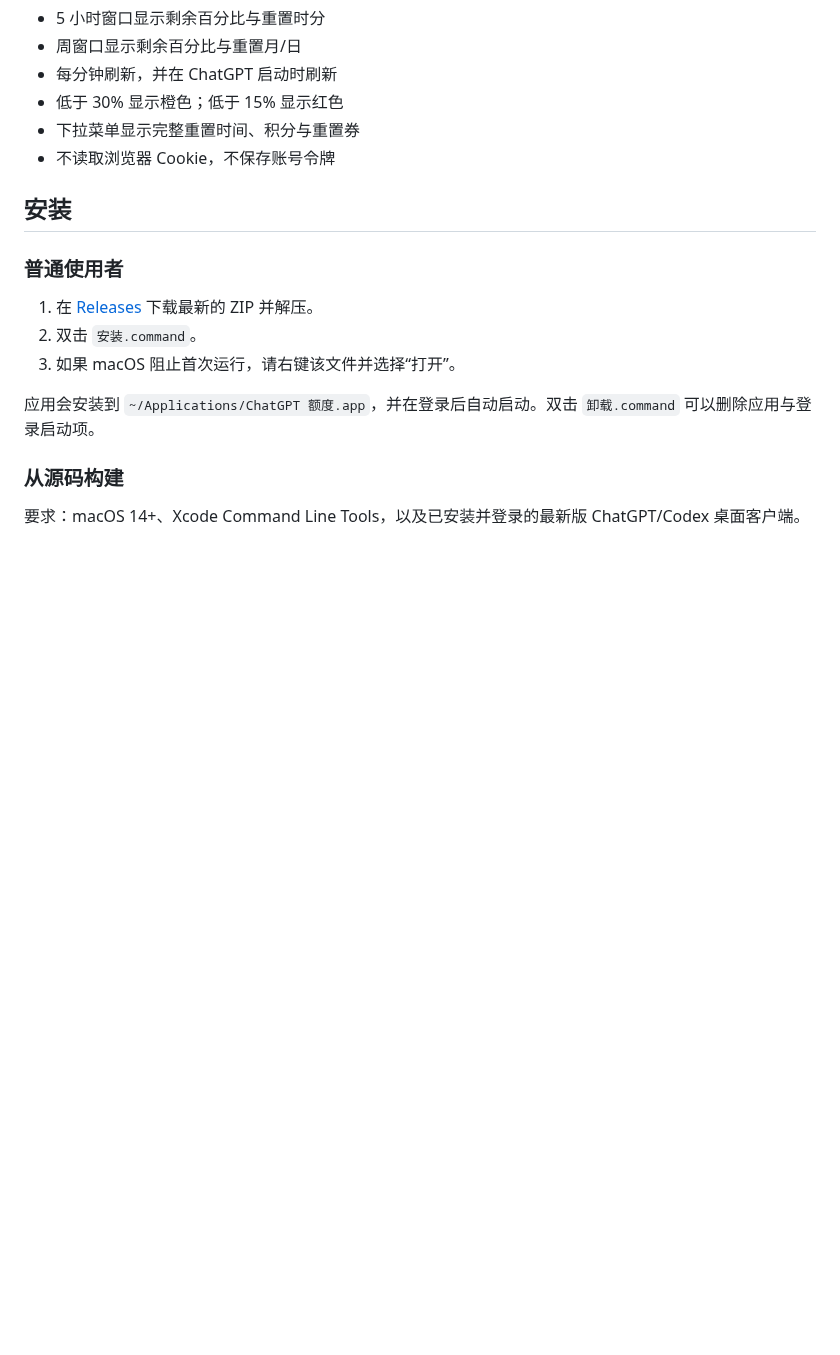
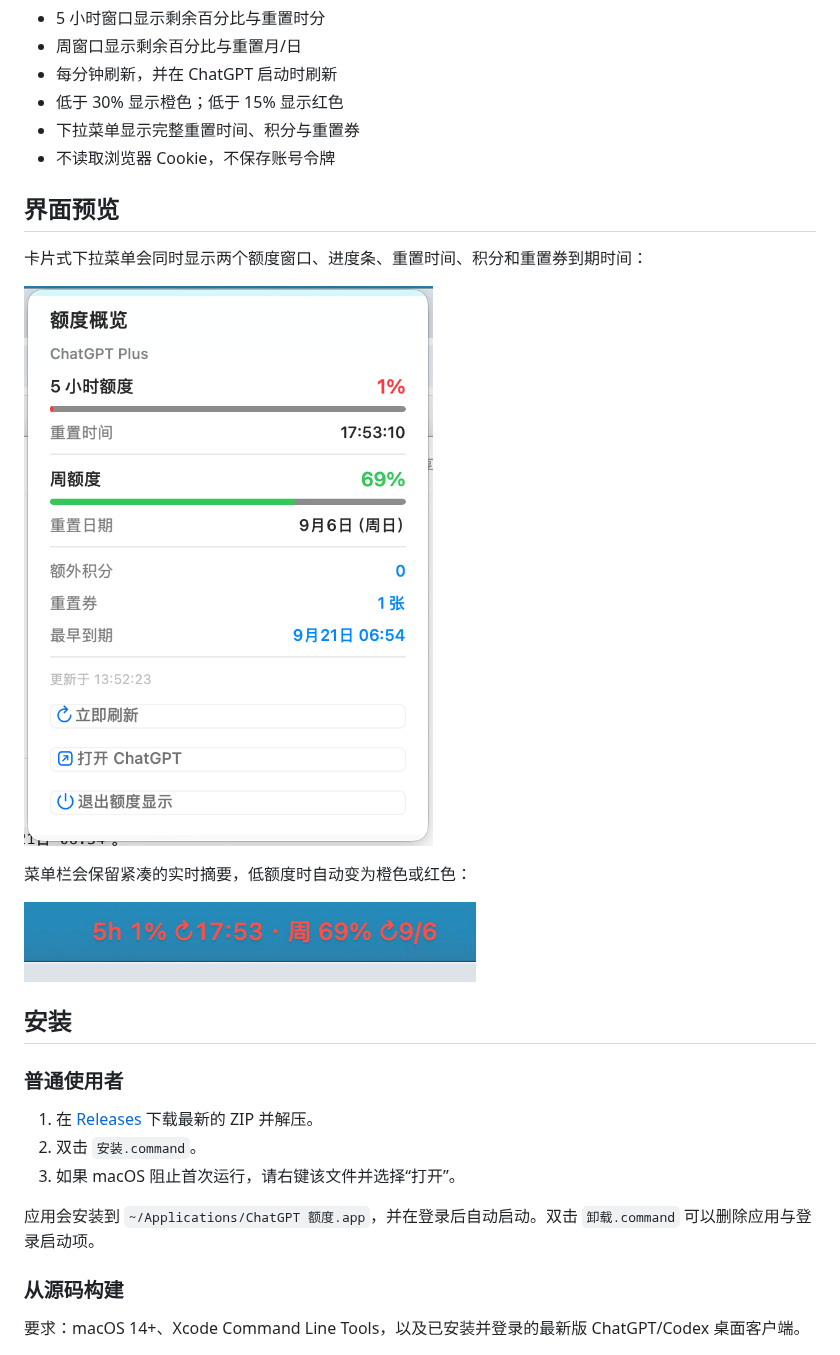
Before and after one commit to lampard060/chatgpt-quota-bar, a Markdown page: README.md, the part around the change. Drawn GitHub-style; pictures changed too: docs/screenshots/quota-card.png (added), docs/screenshots/status-bar.png (added); blank space fills up the shorter version.

Commit message:
Add quota card updates and screenshots

```diff
--- a/README.md
+++ b/README.md
@@ -10,6 +10,16 @@
 - 低于 30% 显示橙色；低于 15% 显示红色
 - 下拉菜单显示完整重置时间、积分与重置券
 - 不读取浏览器 Cookie，不保存账号令牌
+
+## 界面预览
+
+卡片式下拉菜单会同时显示两个额度窗口、进度条、重置时间、积分和重置券到期时间：
+
+![额度概览卡片](docs/screenshots/quota-card.png)
+
+菜单栏会保留紧凑的实时摘要，低额度时自动变为橙色或红色：
+
+![菜单栏摘要](docs/screenshots/status-bar.png)
 
 ## 安装
 
```
Also changed, not shown: 3 other files.
